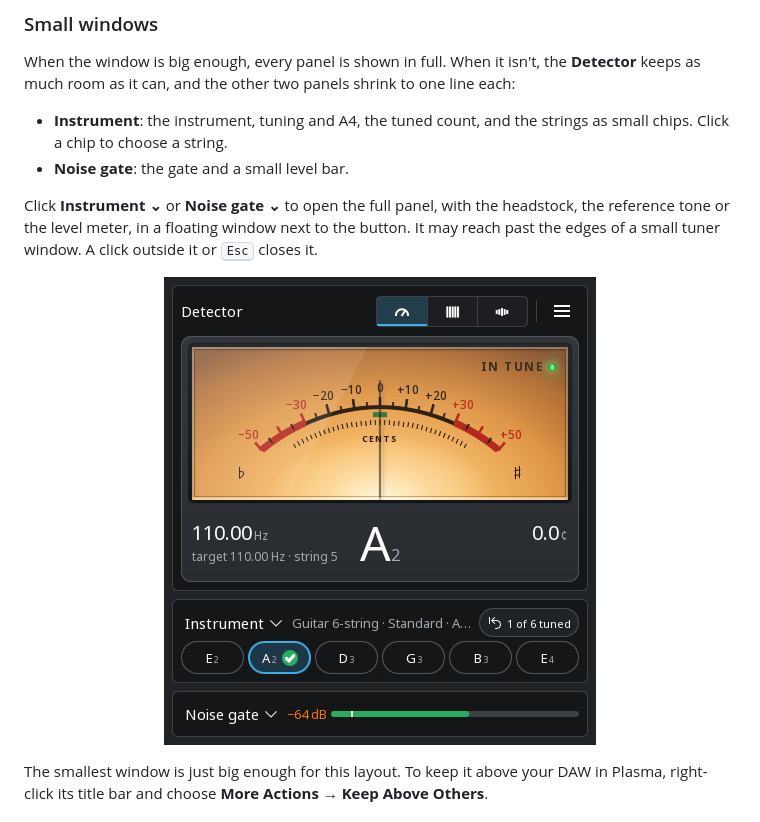
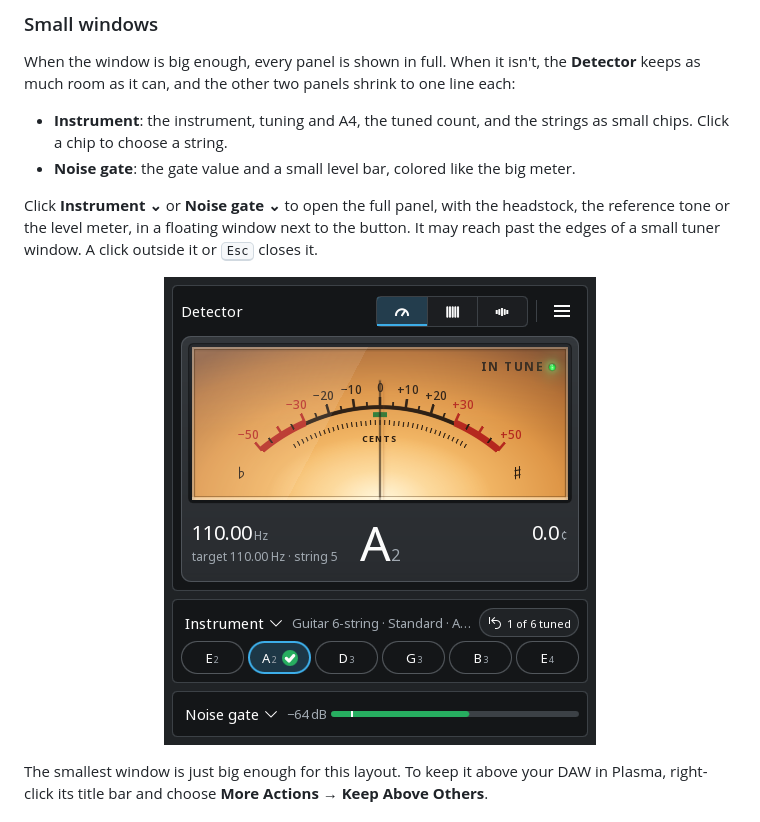
Before and after one commit to bewzaalex/kamerton, a Markdown page: README.md, the part around the change. Rendered like a GitHub page; pictures changed too: docs/screenshots/small-dark.png.

Commit message:
fix: grey gate value in the small Noise gate panel
Like the instrument summary next to it, instead of orange. README, TODO and
the small window screenshot updated.

Co-Authored-By: Claude Opus 5.5 <noreply@anthropic.com>

```diff
--- a/README.md
+++ b/README.md
@@ -89,7 +89,7 @@ With **Auto-detect string** on, Kamerton follows whatever string you play. Turn
 When the window is big enough, every panel is shown in full. When it isn't, the **Detector** keeps as much room as it can, and the other two panels shrink to one line each:
 
 - **Instrument**: the instrument, tuning and A4, the tuned count, and the strings as small chips. Click a chip to choose a string.
-- **Noise gate**: the gate and a small level bar.
+- **Noise gate**: the gate value and a small level bar, colored like the big meter.
 
 Click **Instrument ⌄** or **Noise gate ⌄** to open the full panel, with the headstock, the reference tone or the level meter, in a floating window next to the button. It may reach past the edges of a small tuner window. A click outside it or <kbd>Esc</kbd> closes it.
 
```
Also changed, not shown: docs/TODO.md (+1 -0 lines), 1 other file.
